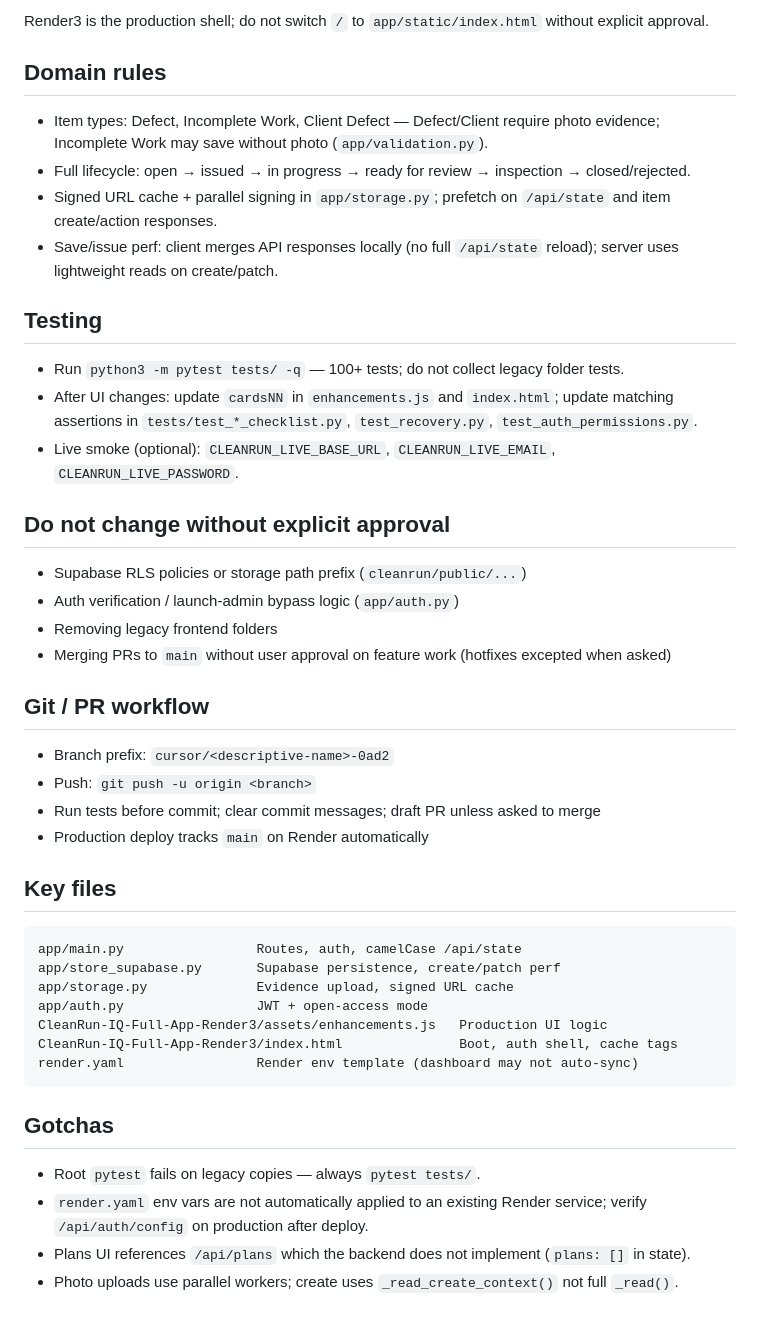
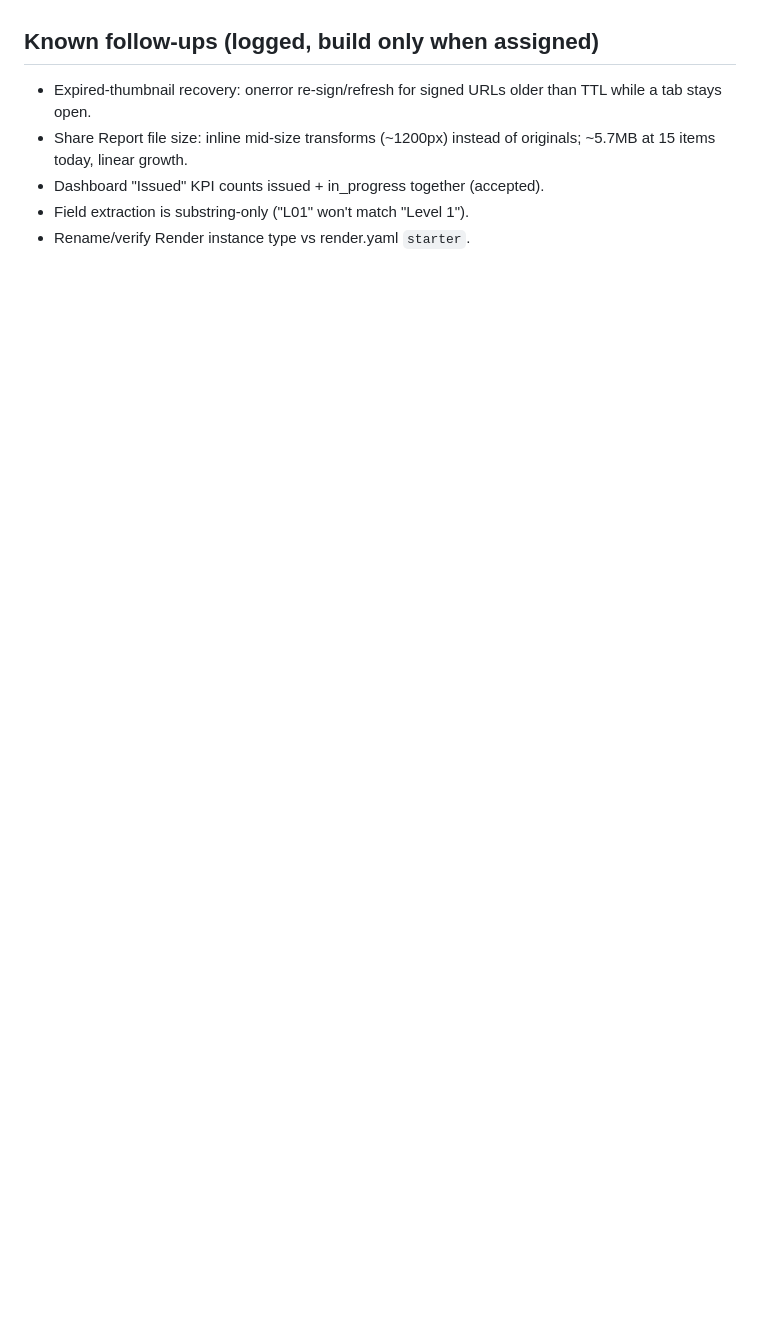
Before and after one commit to henrique919/clean-run-python, a Markdown page: CLAUDE.md, the part around one of its changes. GitHub-like rendering; blank space fills up the shorter version.

````diff
--- a/CLAUDE.md
+++ b/CLAUDE.md
@@ -59,47 +85,8 @@ Never add `SUPABASE_SERVICE_ROLE_KEY` to the web app process.
-Render3 is the production shell; do not switch `/` to `app/static/index.html` without explicit approval.
-
-## Domain rules
-
-- Item types: Defect, Incomplete Work, Client Defect — Defect/Client require photo evidence; Incomplete Work may save without photo (`app/validation.py`).
-- Full lifecycle: open → issued → in progress → ready for review → inspection → closed/rejected.
-- Signed URL cache + parallel signing in `app/storage.py`; prefetch on `/api/state` and item create/action responses.
-- Save/issue perf: client merges API responses locally (no full `/api/state` reload); server uses lightweight reads on create/patch.
-
-## Testing
-
-- Run `python3 -m pytest tests/ -q` — 100+ tests; do not collect legacy folder tests.
-- After UI changes: update `cardsNN` in `enhancements.js` and `index.html`; update matching assertions in `tests/test_*_checklist.py`, `test_recovery.py`, `test_auth_permissions.py`.
-- Live smoke (optional): `CLEANRUN_LIVE_BASE_URL`, `CLEANRUN_LIVE_EMAIL`, `CLEANRUN_LIVE_PASSWORD`.
-
-## Do not change without explicit approval
-
-- Supabase RLS policies or storage path prefix (`cleanrun/public/...`)
-- Auth verification / launch-admin bypass logic (`app/auth.py`)
-- Removing legacy frontend folders
-- Merging PRs to `main` without user approval on feature work (hotfixes excepted when asked)
-
-## Git / PR workflow
-
-- Branch prefix: `cursor/<descriptive-name>-0ad2`
-- Push: `git push -u origin <branch>`
-- Run tests before commit; clear commit messages; draft PR unless asked to merge
-- Production deploy tracks `main` on Render automatically
-
-## Key files
-
-```
-app/main.py                 Routes, auth, camelCase /api/state
-app/store_supabase.py       Supabase persistence, create/patch perf
-app/storage.py              Evidence upload, signed URL cache
-app/auth.py                 JWT + open-access mode
-CleanRun-IQ-Full-App-Render3/assets/enhancements.js   Production UI logic
-CleanRun-IQ-Full-App-Render3/index.html               Boot, auth shell, cache tags
-render.yaml                 Render env template (dashboard may not auto-sync)
-```
-
-## Gotchas
-
-- Root `pytest` fails on legacy copies — always `pytest tests/`.
-- `render.yaml` env vars are not automatically applied to an existing Render service; verify `/api/auth/config` on production after deploy.
-- Plans UI references `/api/plans` which the backend does not implement (`plans: []` in state).
-- Photo uploads use parallel workers; create uses `_read_create_context()` not full `_read()`.
+## Known follow-ups (logged, build only when assigned)
+- Expired-thumbnail recovery: onerror re-sign/refresh for signed URLs older
+  than TTL while a tab stays open.
+- Share Report file size: inline mid-size transforms (~1200px) instead of
+  originals; ~5.7MB at 15 items today, linear growth.
+- Dashboard "Issued" KPI counts issued + in_progress together (accepted).
+- Field extraction is substring-only ("L01" won't match "Level 1").
+- Rename/verify Render instance type vs render.yaml `starter`.
````
Also changed, not shown: other parts of CLAUDE.md (+78 -52 lines), cleanrun-iq-claude-code-onboarding.md (added, +133 -0 lines).
